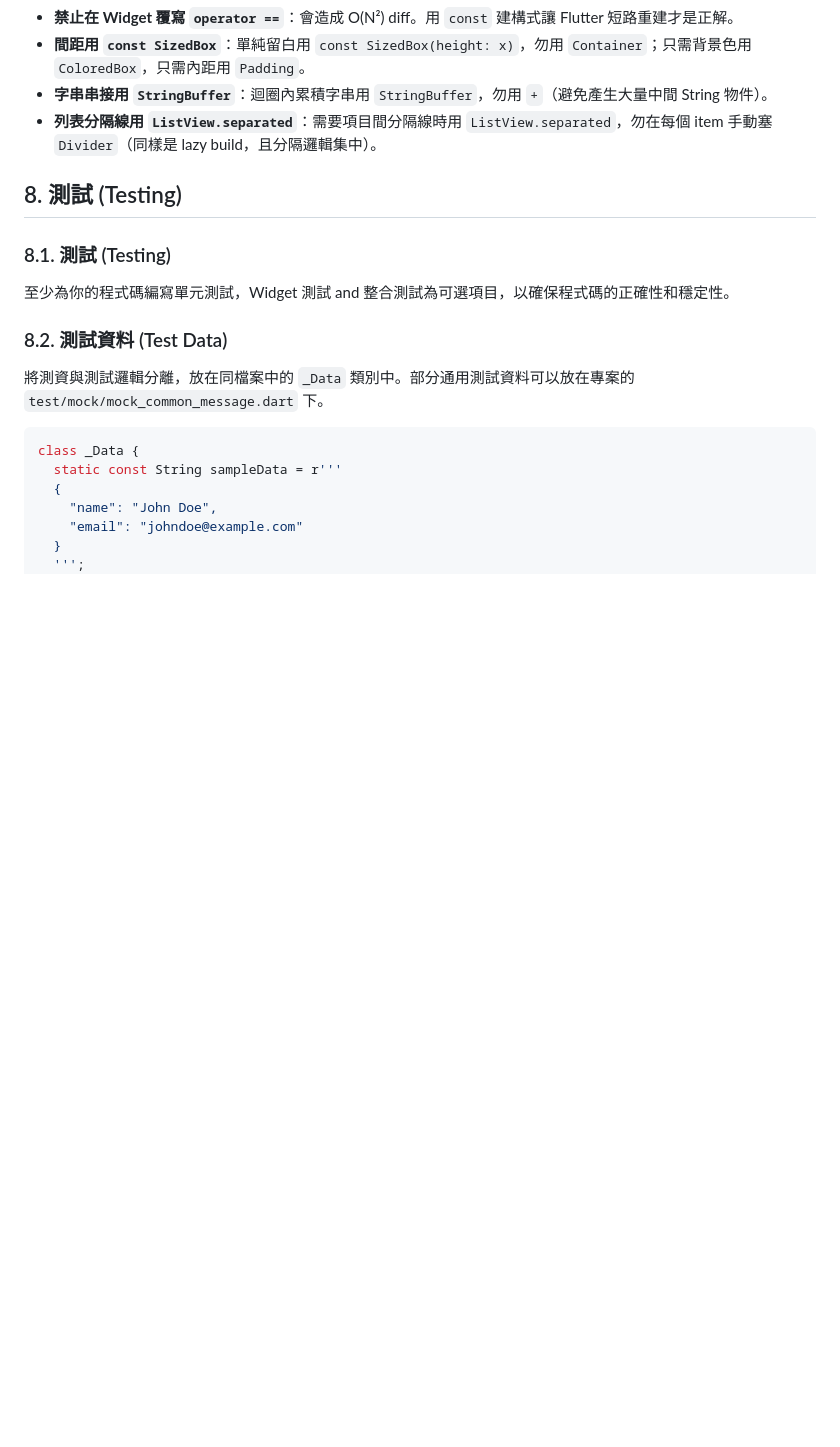
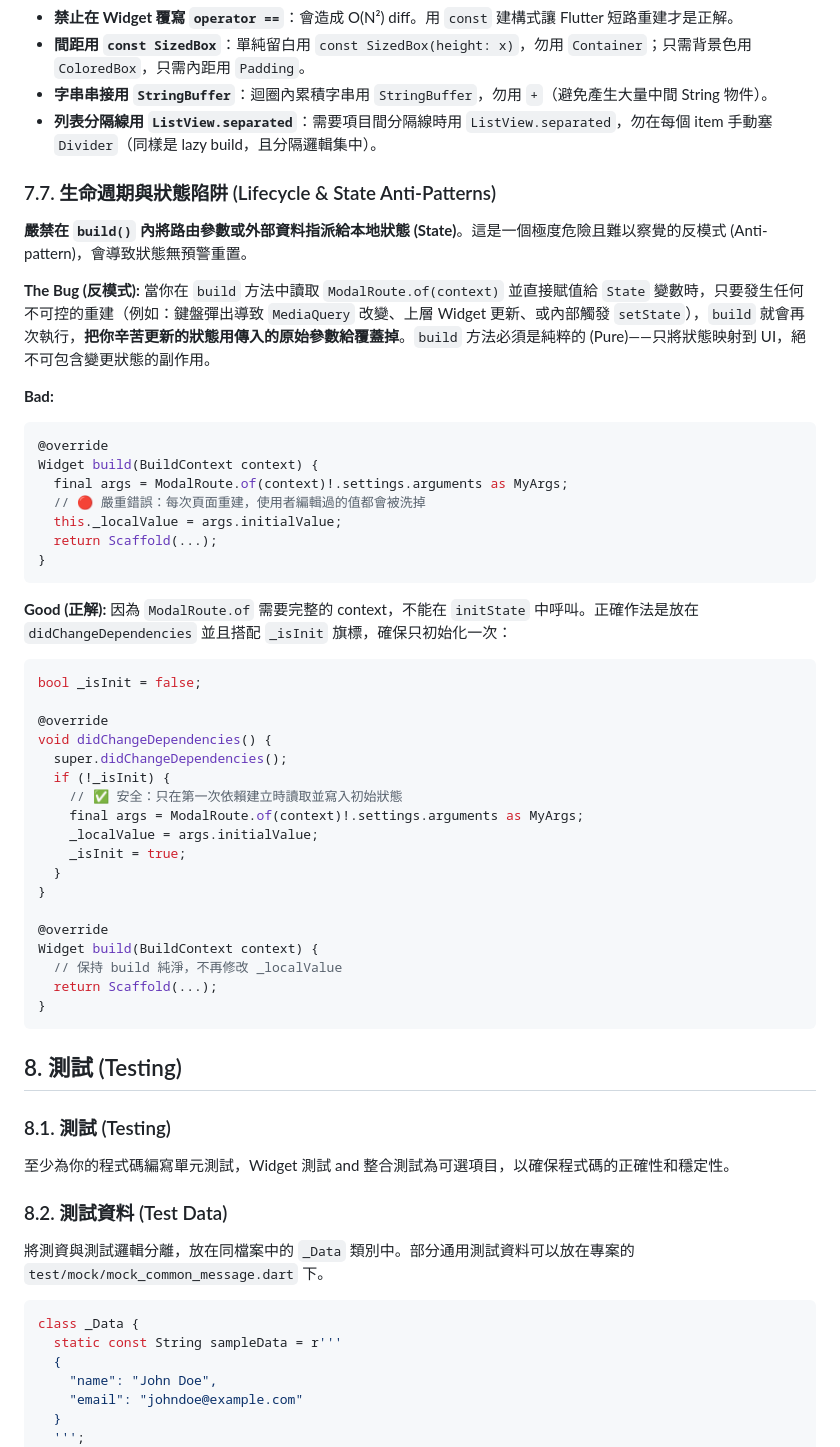
Before and after one commit to Yomiamy/flutter_inspector_kit, a Markdown page: .claude/rules/flutter-styles.md, the part around the change. GitHub-like rendering; blank space fills up the shorter version.

Commit message:
docs(styles): add §7.7 lifecycle & state anti-patterns
Document the build()-assigns-state anti-pattern: reading route
arguments in build() and assigning them to State silently wipes user
edits on any uncontrolled rebuild (keyboard, MediaQuery, setState).

Prescribe didChangeDependencies + _isInit guard as the fix, since
ModalRoute.of requires a full context and cannot run in initState.

Co-Authored-By: Claude Opus 5 <noreply@anthropic.com>

````diff
--- a/.claude/rules/flutter-styles.md
+++ b/.claude/rules/flutter-styles.md
@@ -525,6 +525,48 @@ Future<void> _save2() async {
 - **字串串接用 `StringBuffer`**：迴圈內累積字串用 `StringBuffer`，勿用 `+`（避免產生大量中間 String 物件）。
 - **列表分隔線用 `ListView.separated`**：需要項目間分隔線時用 `ListView.separated`，勿在每個 item 手動塞 `Divider`（同樣是 lazy build，且分隔邏輯集中）。
 
+### 7.7. 生命週期與狀態陷阱 (Lifecycle & State Anti-Patterns)
+
+**嚴禁在 `build()` 內將路由參數或外部資料指派給本地狀態 (State)**。這是一個極度危險且難以察覺的反模式 (Anti-pattern)，會導致狀態無預警重置。
+
+**The Bug (反模式):**
+當你在 `build` 方法中讀取 `ModalRoute.of(context)` 並直接賦值給 `State` 變數時，只要發生任何不可控的重建（例如：鍵盤彈出導致 `MediaQuery` 改變、上層 Widget 更新、或內部觸發 `setState`），`build` 就會再次執行，**把你辛苦更新的狀態用傳入的原始參數給覆蓋掉**。`build` 方法必須是純粹的 (Pure)——只將狀態映射到 UI，絕不可包含變更狀態的副作用。
+
+**Bad:**
+```dart
+@override
+Widget build(BuildContext context) {
+  final args = ModalRoute.of(context)!.settings.arguments as MyArgs;
+  // 🔴 嚴重錯誤：每次頁面重建，使用者編輯過的值都會被洗掉
+  this._localValue = args.initialValue;
+  return Scaffold(...);
+}
+```
+
+**Good (正解):**
+因為 `ModalRoute.of` 需要完整的 context，不能在 `initState` 中呼叫。正確作法是放在 `didChangeDependencies` 並且搭配 `_isInit` 旗標，確保只初始化一次：
+
+```dart
+bool _isInit = false;
+
+@override
+void didChangeDependencies() {
+  super.didChangeDependencies();
+  if (!_isInit) {
+    // ✅ 安全：只在第一次依賴建立時讀取並寫入初始狀態
+    final args = ModalRoute.of(context)!.settings.arguments as MyArgs;
+    _localValue = args.initialValue;
+    _isInit = true;
+  }
+}
+
+@override
+Widget build(BuildContext context) {
+  // 保持 build 純淨，不再修改 _localValue
+  return Scaffold(...);
+}
+```
+
 ## 8. 測試 (Testing)
 
 ### 8.1. 測試 (Testing)
````
